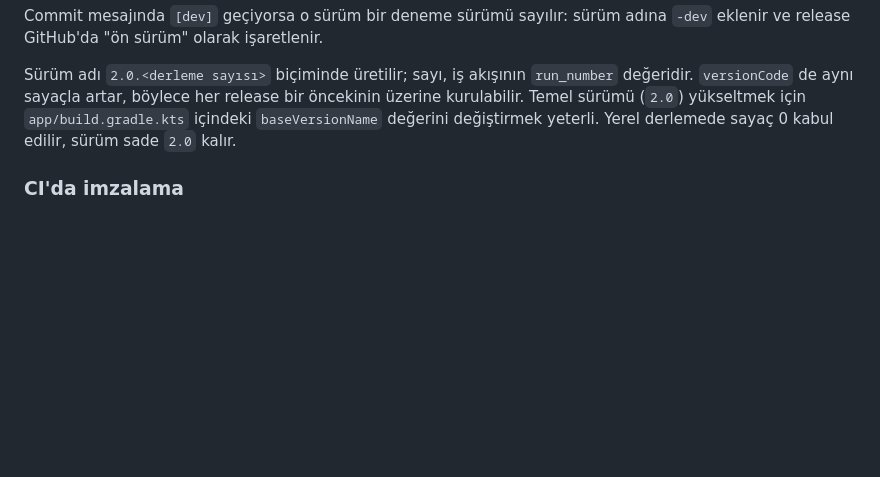
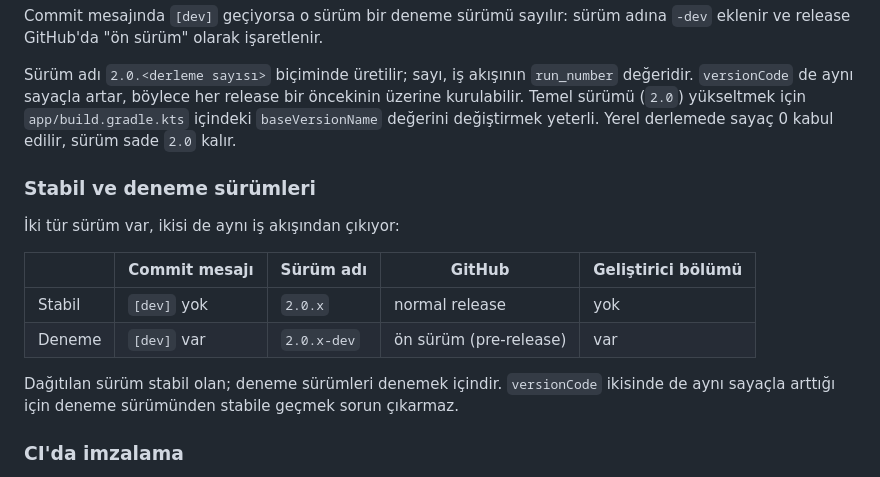
Before and after one commit to Eymistaken/isimsehir, a Markdown page: README.md, the part around the change. Rendered like a GitHub page; blank space fills up the shorter version.

Commit message:
Document the stable and trial release split
Settles the haptic default at Medium — EFFECT_HEAVY_CLICK for every UI
touch — which is what the last trial builds shipped and what felt right
on the device.

Co-Authored-By: Claude Opus 5 <noreply@anthropic.com>
Claude-Session: https://claude.ai/code/session_01GQhLoLXzPdUfKPQt76Amhj

```diff
--- a/README.md
+++ b/README.md
@@ -131,6 +131,19 @@ release bir öncekinin üzerine kurulabilir. Temel sürümü (`2.0`) yükseltmek
 için `app/build.gradle.kts` içindeki `baseVersionName` değerini değiştirmek
 yeterli. Yerel derlemede sayaç 0 kabul edilir, sürüm sade `2.0` kalır.
 
+### Stabil ve deneme sürümleri
+
+İki tür sürüm var, ikisi de aynı iş akışından çıkıyor:
+
+| | Commit mesajı | Sürüm adı | GitHub | Geliştirici bölümü |
+|---|---|---|---|---|
+| Stabil | `[dev]` yok | `2.0.x` | normal release | yok |
+| Deneme | `[dev]` var | `2.0.x-dev` | ön sürüm (pre-release) | var |
+
+Dağıtılan sürüm stabil olan; deneme sürümleri denemek içindir. `versionCode`
+ikisinde de aynı sayaçla arttığı için deneme sürümünden stabile geçmek sorun
+çıkarmaz.
+
 ### CI'da imzalama
 
 Depoda imza anahtarı yoksa CI, release APK'sını runner'ın debug anahtarıyla
```
